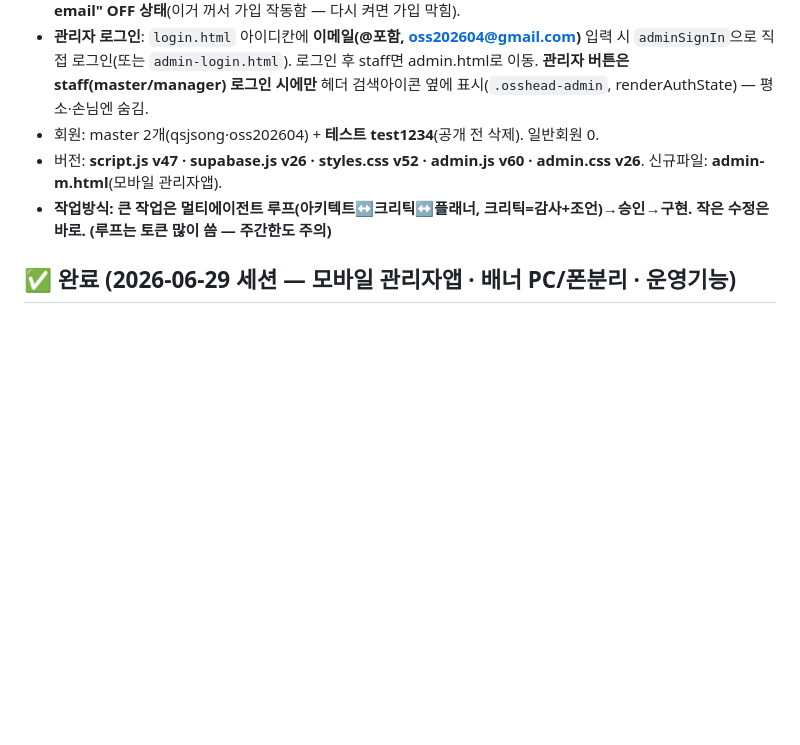
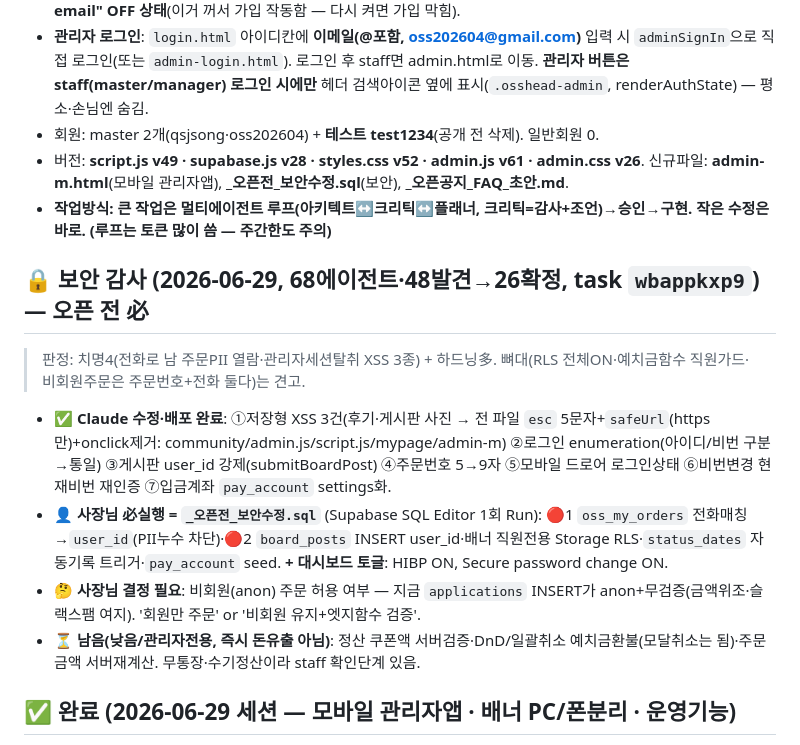
Before and after one commit to oss202604/oss-homepage, a Markdown page: _작업현황.md, the part around the change. GitHub-like rendering; blank space fills up the shorter version.

Commit message:
작업현황: 보안감사 결과+수정 기록(치명4·하드닝7 완료, SQL/토글 사장님)
Co-Authored-By: Claude Opus 4.8 <noreply@anthropic.com>

```diff
--- a/_작업현황.md
+++ b/_작업현황.md
@@ -13,8 +13,15 @@
 - **회원 로그인 = 아이디 기반** (내부적으로 아이디+`@ossohayo.com`으로 Supabase 인증). **Supabase "Confirm email" OFF 상태**(이거 꺼서 가입 작동함 — 다시 켜면 가입 막힘).
 - **관리자 로그인**: `login.html` 아이디칸에 **이메일(@포함, oss202604@gmail.com)** 입력 시 `adminSignIn`으로 직접 로그인(또는 `admin-login.html`). 로그인 후 staff면 admin.html로 이동. **관리자 버튼은 staff(master/manager) 로그인 시에만** 헤더 검색아이콘 옆에 표시(`.osshead-admin`, renderAuthState) — 평소·손님엔 숨김.
 - 회원: master 2개(qsjsong·oss202604) + **테스트 test1234**(공개 전 삭제). 일반회원 0.
-- 버전: **script.js v47 · supabase.js v26 · styles.css v52 · admin.js v60 · admin.css v26**. 신규파일: **admin-m.html**(모바일 관리자앱).
+- 버전: **script.js v49 · supabase.js v28 · styles.css v52 · admin.js v61 · admin.css v26**. 신규파일: **admin-m.html**(모바일 관리자앱), **_오픈전_보안수정.sql**(보안), **_오픈공지_FAQ_초안.md**.
 - **작업방식: 큰 작업은 멀티에이전트 루프(아키텍트↔크리틱↔플래너, 크리틱=감사+조언)→승인→구현. 작은 수정은 바로. (루프는 토큰 많이 씀 — 주간한도 주의)**
+
+## 🔒 보안 감사 (2026-06-29, 68에이전트·48발견→26확정, task `wbappkxp9`) — 오픈 전 必
+> 판정: 치명4(전화로 남 주문PII 열람·관리자세션탈취 XSS 3종) + 하드닝多. 뼈대(RLS 전체ON·예치금함수 직원가드·비회원주문은 주문번호+전화 둘다)는 견고.
+- ✅ **Claude 수정·배포 완료**: ①저장형 XSS 3건(후기·게시판 사진 → 전 파일 `esc` 5문자+`safeUrl`(https만)+onclick제거: community/admin.js/script.js/mypage/admin-m) ②로그인 enumeration(아이디/비번 구분→통일) ③게시판 user_id 강제(submitBoardPost) ④주문번호 5→9자 ⑤모바일 드로어 로그인상태 ⑥비번변경 현재비번 재인증 ⑦입금계좌 `pay_account` settings화.
+- 👤 **사장님 必실행 = `_오픈전_보안수정.sql`** (Supabase SQL Editor 1회 Run): 🔴1 `oss_my_orders` 전화매칭→`user_id`(PII누수 차단)·🔴2 `board_posts` INSERT user_id·배너 직원전용 Storage RLS·`status_dates` 자동기록 트리거·`pay_account` seed. **+ 대시보드 토글**: HIBP ON, Secure password change ON.
+- 🤔 **사장님 결정 필요**: 비회원(anon) 주문 허용 여부 — 지금 `applications` INSERT가 anon+무검증(금액위조·슬랙스팸 여지). '회원만 주문' or '비회원 유지+엣지함수 검증'.
+- ⏳ **남음(낮음/관리자전용, 즉시 돈유출 아님)**: 정산 쿠폰액 서버검증·DnD/일괄취소 예치금환불(모달취소는 됨)·주문금액 서버재계산. 무통장·수기정산이라 staff 확인단계 있음.
 
 ## ✅ 완료 (2026-06-29 세션 — 모바일 관리자앱 · 배너 PC/폰분리 · 운영기능)
 - **📱 모바일 관리자앱 신설 `admin-m.html`**: 로그인(마스터) → 주문(필터 전체/신규/진행중/완료/예외·검색·신규뱃지·상태 색띠·신규강조) → 주문상세(상품 🛒구매링크·구매기록[사입가/결제수단/결제일/현지오더]·일부입고 상품별 체크) → 후기 승인/거절. **PC `admin.html`과 같은 DB·컬럼 연동**. (admin.html은 그대로 둠 — 사장님 결정으로 폰 전용 앱 별도 제작)
```
